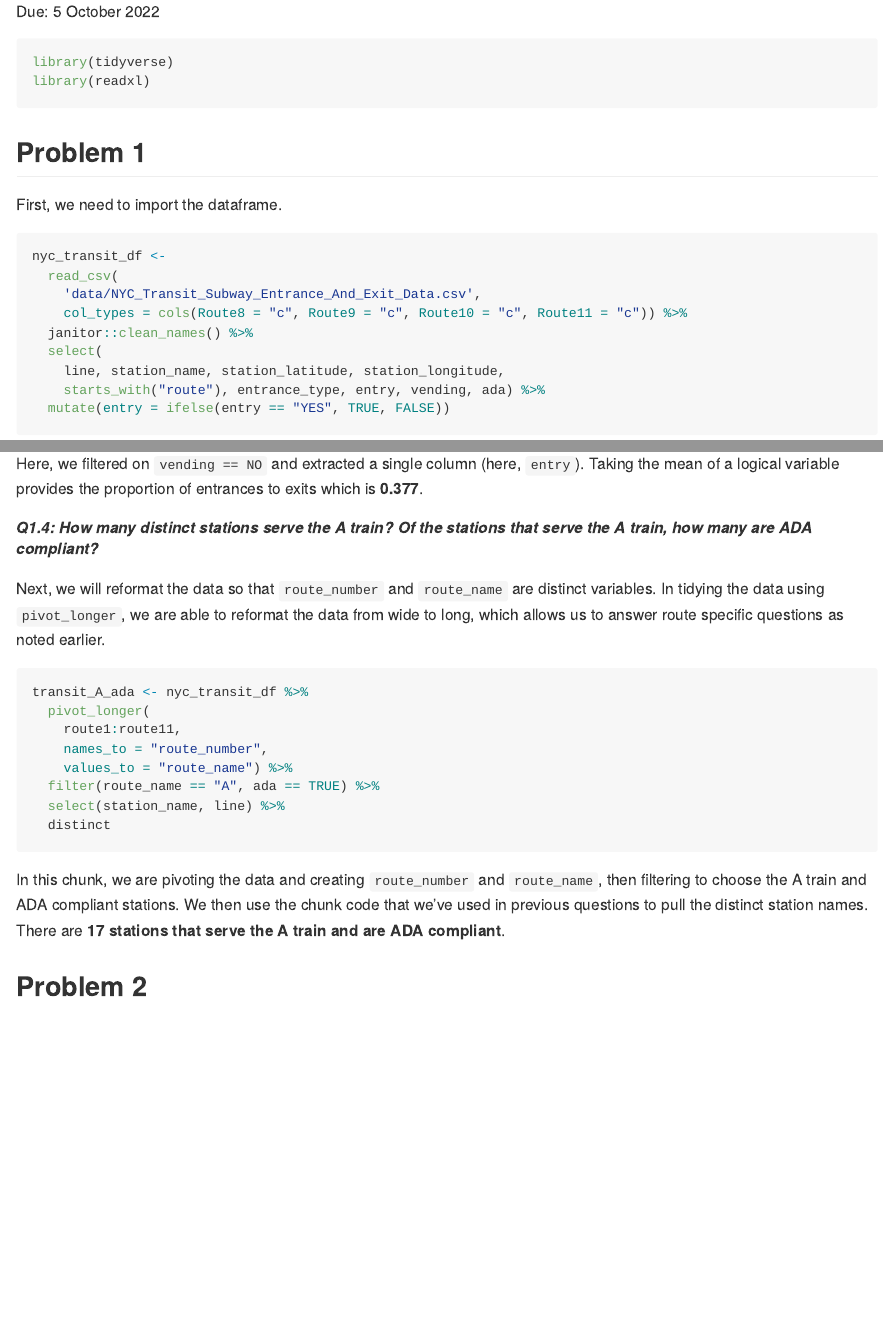
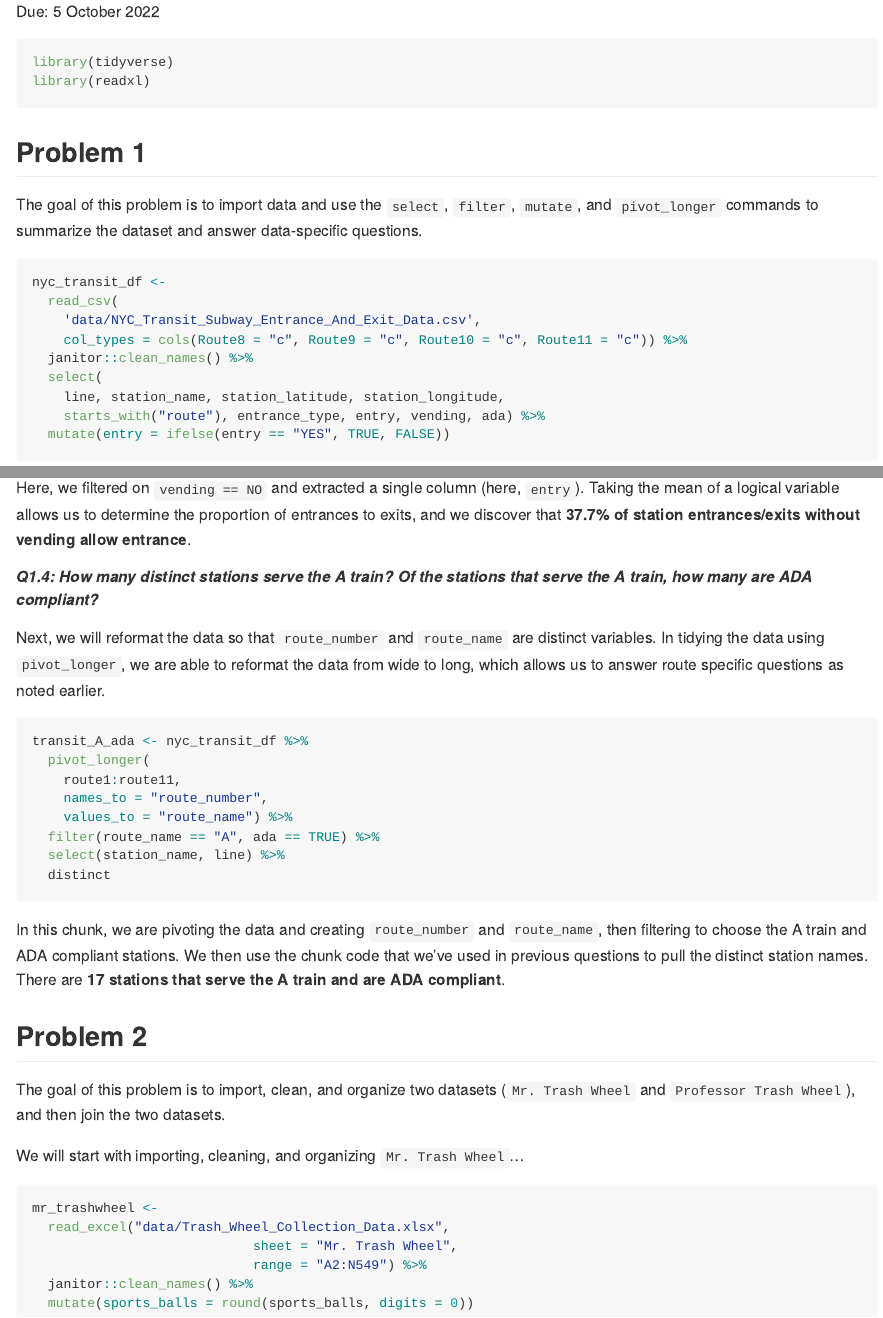
Before and after one commit to els2250/p8105_hw2_els2250, an R Markdown document (p8105_hw2_els2250.Rmd): the page in a window 1100 px wide, from 140 px down, and a second part further down, joined at a grey line. The pictures show the output file p8105_hw2_els2250.md that the author committed with the source, drawn offline in the style of GitHub.

Commit message:
Problem 1 - minor edits; Problem 2 - Import Mr Trash Wheel and round sports_balls variable

````diff
--- a/p8105_hw2_els2250.Rmd
+++ b/p8105_hw2_els2250.Rmd
@@ -16,7 +16,7 @@ library(readxl)
 
 ## Problem 1
 
-First, we need to import the dataframe.
+The goal of this problem is to import data and use the `select`, `filter`, `mutate`, and `pivot_longer` commands to summarize the dataset and answer data-specific questions.
 
 ```{r}
 nyc_transit_df <-
@@ -69,7 +69,7 @@ entrance_wo_vending <- nyc_transit_df %>%
   mean
 ```
 
-Here, we filtered on `vending == NO` and extracted a single column (here, `entry`). Taking the mean of a logical variable provides the proportion of entrances to exits which is **0.377**.
+Here, we filtered on `vending == NO` and extracted a single column (here, `entry`). Taking the mean of a logical variable allows us to determine the proportion of entrances to exits, and we discover that **37.7% of station entrances/exits without vending allow entrance**.
 
 ##### *Q1.4: How many distinct stations serve the A train? Of the stations that serve the A train, how many are ADA compliant?*
 
@@ -90,3 +90,16 @@ In this chunk, we are pivoting the data and creating `route_number` and `route_n
 
 
 ## Problem 2
+
+The goal of this problem is to import, clean, and organize two datasets (`Mr. Trash Wheel` and `Professor Trash Wheel`), and then join the two datasets.
+
+We will start with importing, cleaning, and organizing `Mr. Trash Wheel`...
+
+```{r}
+mr_trashwheel <-
+  read_excel("data/Trash_Wheel_Collection_Data.xlsx",
+                            sheet = "Mr. Trash Wheel",
+                            range = "A2:N549") %>%
+  janitor::clean_names() %>%
+  mutate(sports_balls = round(sports_balls, digits = 0))
+```
````
Also changed, not shown: data/Trash_Wheel_Collection_Data.xlsx (added), data/~$Trash_Wheel_Collection_Data.xlsx (added), p8105_hw2_els2250.md.
